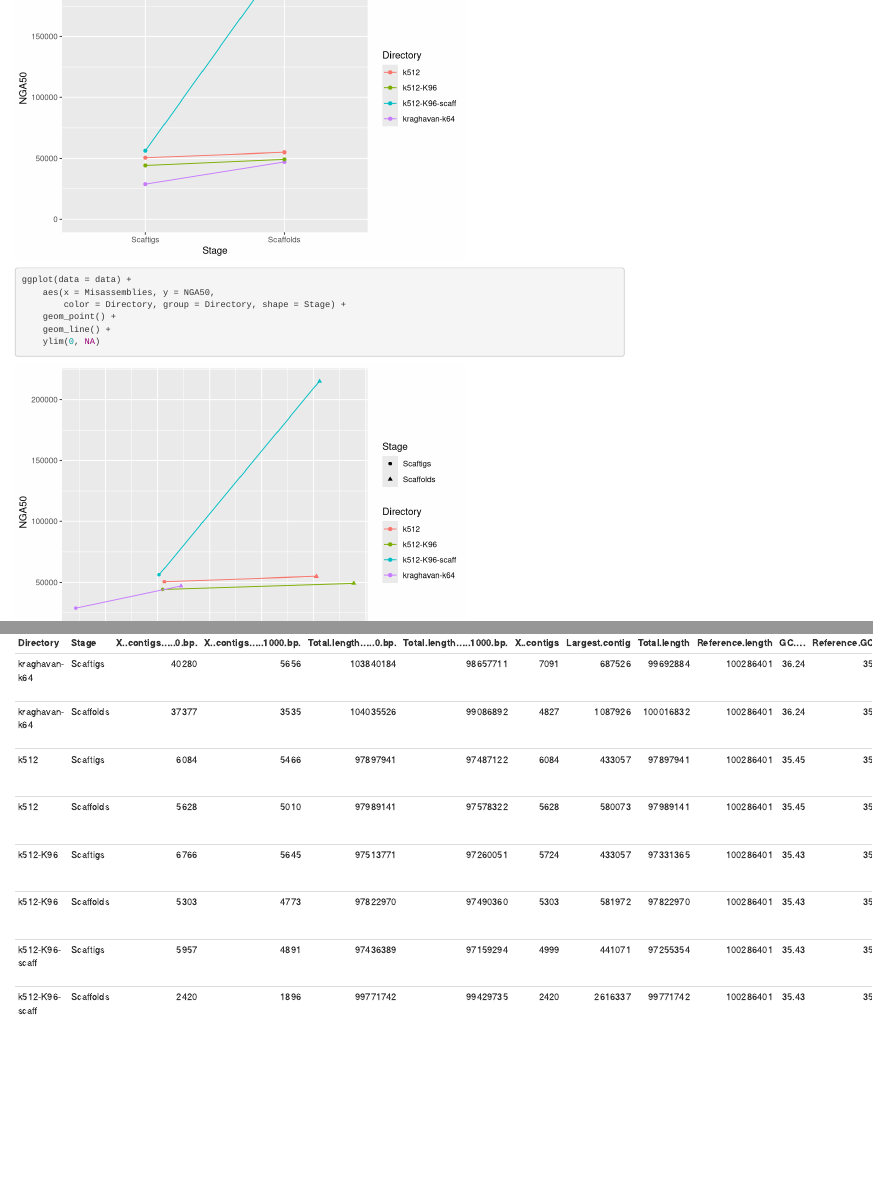
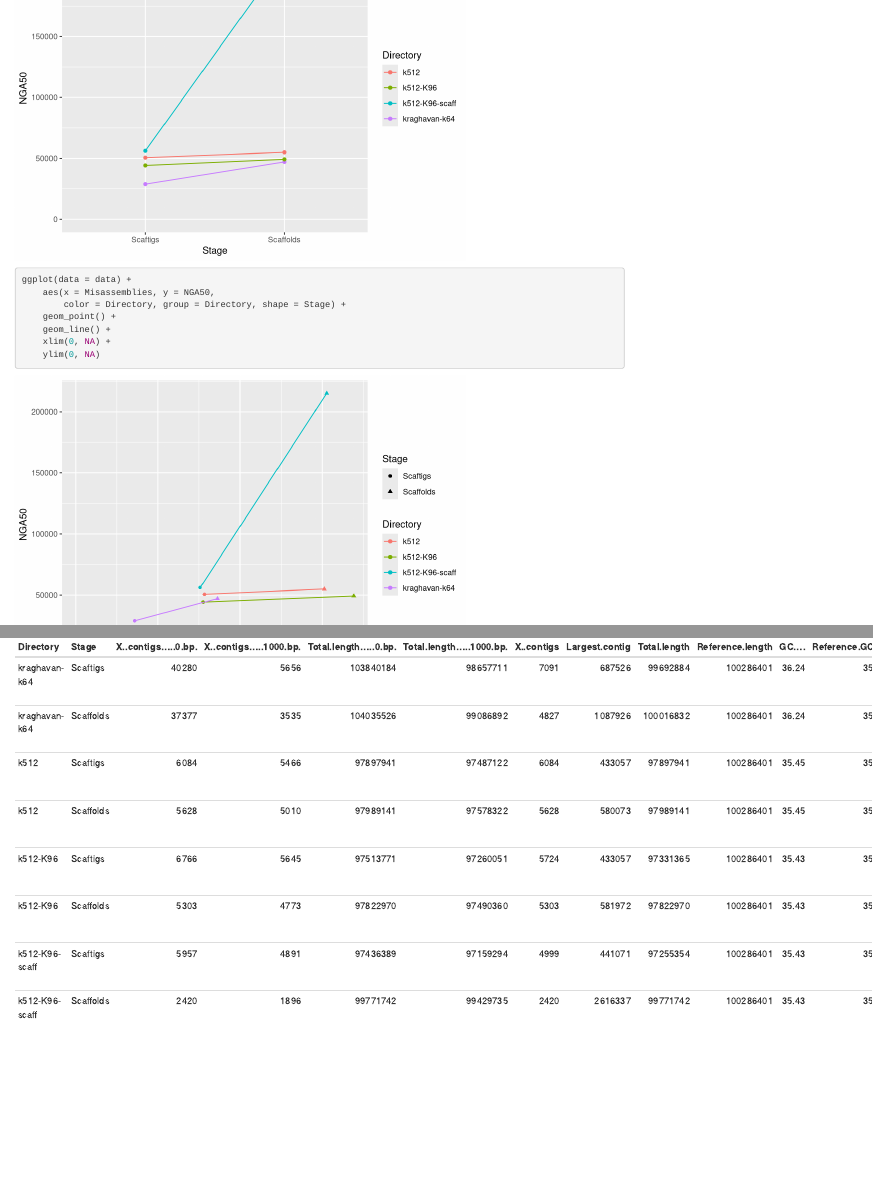
Before and after one commit to sjackman/abyss-pipeline, an R Markdown document (celegans/quast-stats.rmd): the page in a window 1100 px wide, from 440 px down, and a second part further down, joined at a grey line. Rendered offline with R 4.5, knitr and Pandoc, with nearby package versions.

Commit message:
celegans/quast-stats.rmd: Fix the origin

````diff
--- a/celegans/quast-stats.rmd
+++ b/celegans/quast-stats.rmd
@@ -36,6 +36,7 @@ ggplot(data = data) +
 		color = Directory, group = Directory, shape = Stage) +
 	geom_point() +
 	geom_line() +
+	xlim(0, NA) +
 	ylim(0, NA)
 ```
 
````
